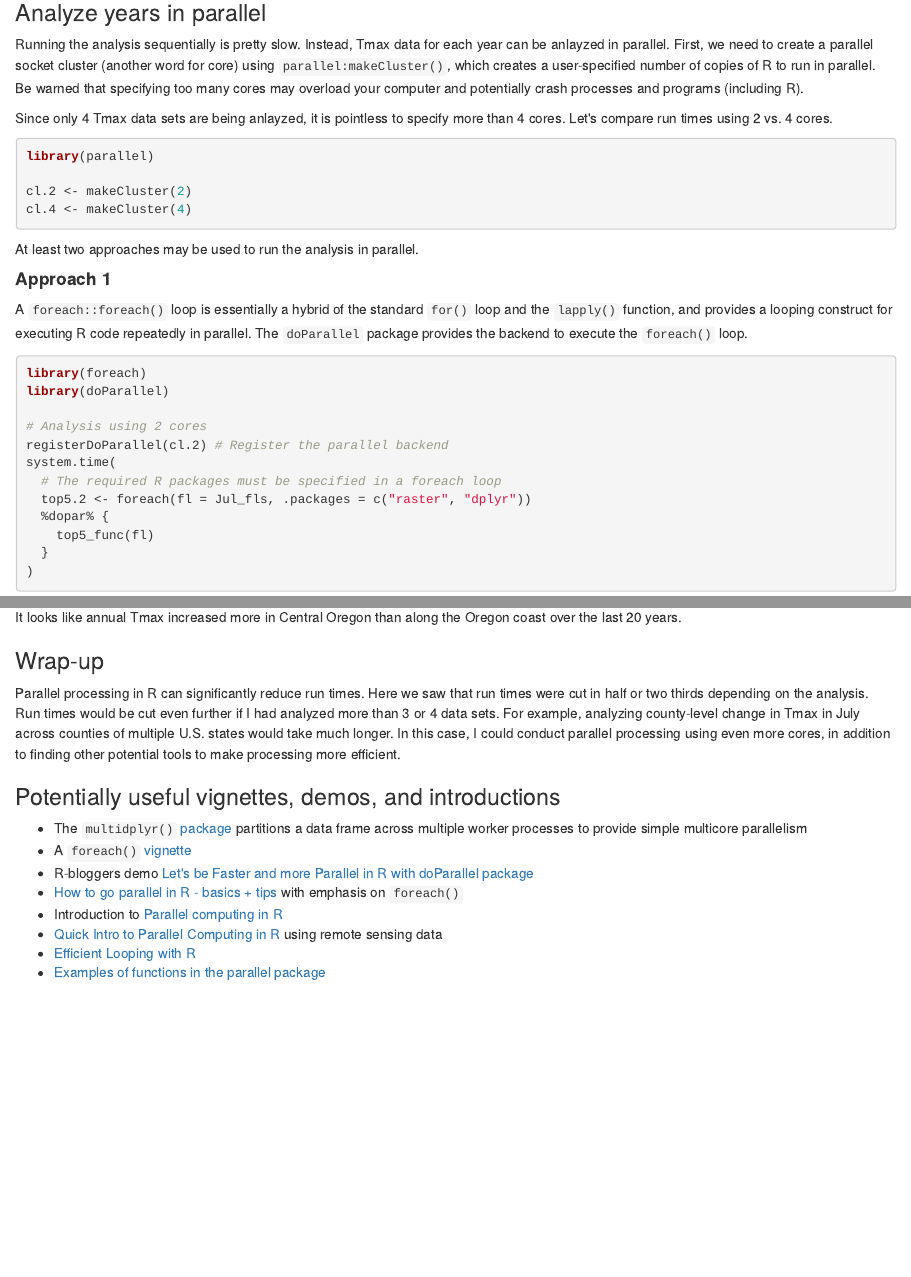
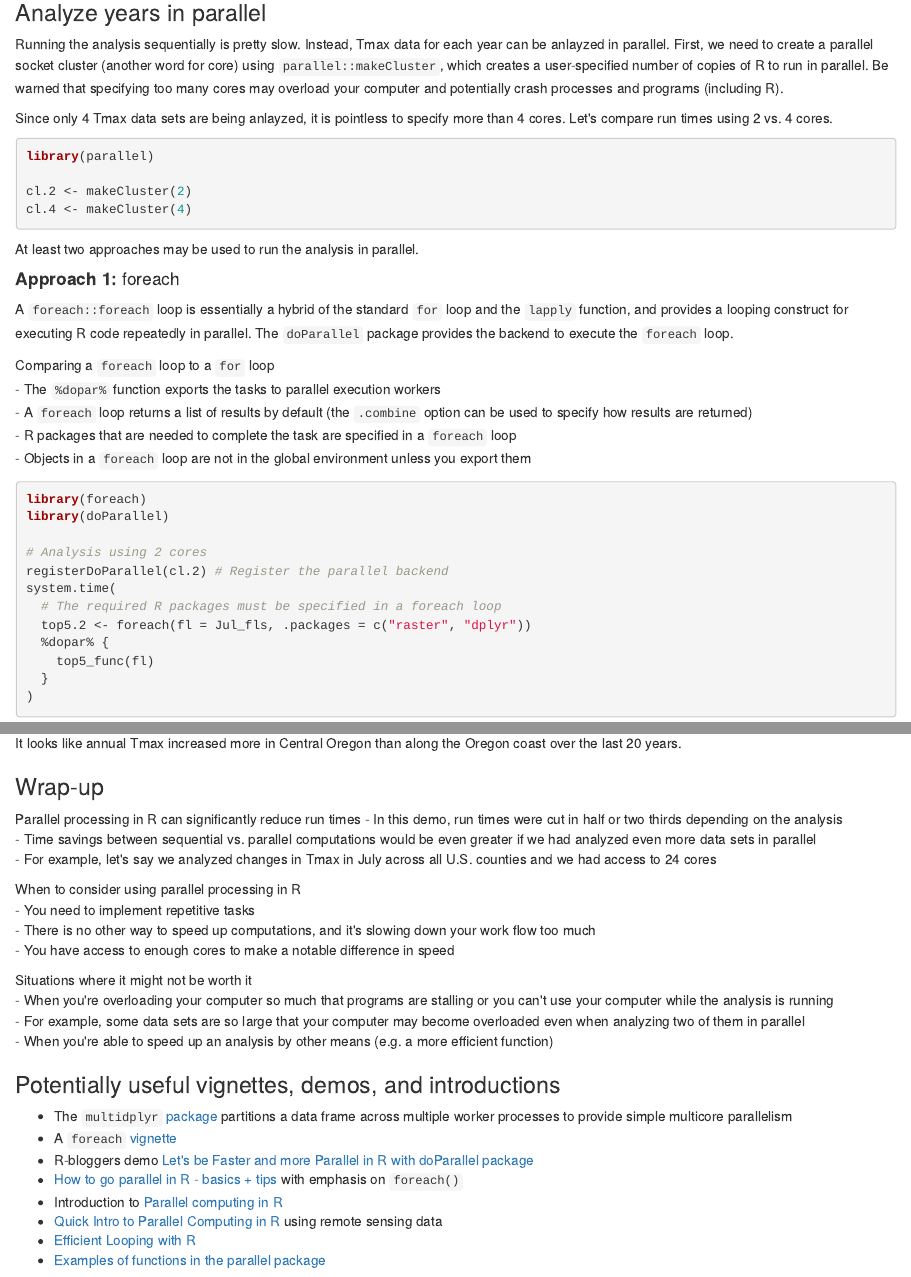
Before and after one commit to bbarker505/parallel_demo, an R Markdown document (parallel_R.Rmd): the page in a window 1100 px wide, from 2450 px down, and a second part further down, joined at a grey line. The pictures show the output file parallel_R.html that the author committed with the source, opened offline.

Commit message:
parallel demo

````diff
--- a/parallel_R.Rmd
+++ b/parallel_R.Rmd
@@ -99,7 +99,7 @@ system.time(
 
 ### Analyze years in parallel
 
-Running the analysis sequentially is pretty slow. Instead, Tmax data for each year can be anlayzed in parallel.  First, we need to create a parallel socket cluster (another word for core) using `parallel:makeCluster()`, which creates a user-specified number of copies of R to run in parallel. Be warned that specifying too many cores may overload your computer and potentially crash processes and programs (including R).
+Running the analysis sequentially is pretty slow. Instead, Tmax data for each year can be anlayzed in parallel.  First, we need to create a parallel socket cluster (another word for core) using `parallel::makeCluster`, which creates a user-specified number of copies of R to run in parallel. Be warned that specifying too many cores may overload your computer and potentially crash processes and programs (including R).
 
 Since only 4 Tmax data sets are being anlayzed, it is pointless to specify more than 4 cores. Let's compare run times using 2 vs. 4 cores.
 
@@ -112,8 +112,14 @@ cl.4 <- makeCluster(4)
 
 At least two approaches may be used to run the analysis in parallel.
 
-#### **Approach 1**
-A `foreach::foreach()` loop is essentially a hybrid of the standard `for()` loop and the `lapply()` function, and provides a looping construct for executing R code repeatedly in parallel. The `doParallel` package provides the backend to execute the `foreach()` loop.
+#### **Approach 1:** foreach
+A `foreach::foreach` loop is essentially a hybrid of the standard `for` loop and the `lapply` function, and provides a looping construct for executing R code repeatedly in parallel. The `doParallel` package provides the backend to execute the `foreach` loop.
+
+Comparing a `foreach` loop to a `for` loop
+- The `%dopar%` function exports the tasks to parallel execution workers
+- A `foreach` loop returns a list of results by default (the `.combine` option can be used to specify how results are returned)
+- R packages that are needed to complete the task are specified in a `foreach` loop
+- Objects in a `foreach` loop are not in the global environment unless you export them
 
 ```{r, warning = FALSE, message = FALSE}
 library(foreach)
@@ -269,11 +279,26 @@
 It looks like annual Tmax increased more in Central Oregon than along the Oregon coast over the last 20 years.
 
 ### Wrap-up
-Parallel processing in R can significantly reduce run times. Here we saw that run times were cut in half or two thirds depending on the analysis. Run times would be cut even further if I had analyzed more than 3 or 4 data sets. For example, analyzing county-level change in Tmax in July across counties of multiple U.S. states would take much longer. In this case, I could conduct parallel processing using even more cores, in addition to finding other potential tools to make processing more efficient.
 
-### Potentially useful vignettes, demos, and introductions include
-- The `multidplyr()` [package](https://rdrr.io/github/hadley/multidplyr/) partitions a data frame across multiple worker processes to provide simple multicore parallelism
-- A `foreach()` [vignette](https://cran.r-project.org/web/packages/foreach/vignettes/foreach.html)
+Parallel processing in R can significantly reduce run times
+- In this demo, run times were cut in half or two thirds depending on the analysis
+- Time savings between sequential vs. parallel computations would be even greater if we had analyzed even more data sets in parallel
+- For example, let's say we analyzed changes in Tmax in July across all U.S. counties and we had access to 24 cores
+
+When to consider using parallel processing in R
+- You need to implement repetitive tasks
+- There is no other way to speed up computations, and it's slowing down your work flow too much
+- You have access to enough cores to make a notable difference in speed
+
+Situations where it might not be worth it
+- When you're overloading your computer so much that programs are stalling or you can't use your computer while the analysis is running
+- For example, some data sets are so large that your computer may become overloaded even when analyzing two of them in parallel
+- When you're able to speed up an analysis by other means (e.g. a more efficient function)
+
+
+### Potentially useful vignettes, demos, and introductions
+- The `multidplyr` [package](https://rdrr.io/github/hadley/multidplyr/) partitions a data frame across multiple worker processes to provide simple multicore parallelism
+- A `foreach` [vignette](https://cran.r-project.org/web/packages/foreach/vignettes/foreach.html)
 - R-bloggers demo [Let's be Faster and more Parallel in R with doParallel package](https://www.r-bloggers.com/lets-be-faster-and-more-parallel-in-r-with-doparallel-package/)
 - [How to go parallel in R - basics + tips](http://gforge.se/2015/02/how-to-go-parallel-in-r-basics-tips/#The_foreach_package) with emphasis on `foreach()`
 - Introduction to [Parallel computing in R](https://psu-psychology.github.io/r-bootcamp-2018/talks/parallel_r.html)
````
Also changed, not shown: parallel_demo.R (deleted, +0 -25 lines), parallel_R.html, parallel_R.Rmd (24 more changed lines), 1 other file.
